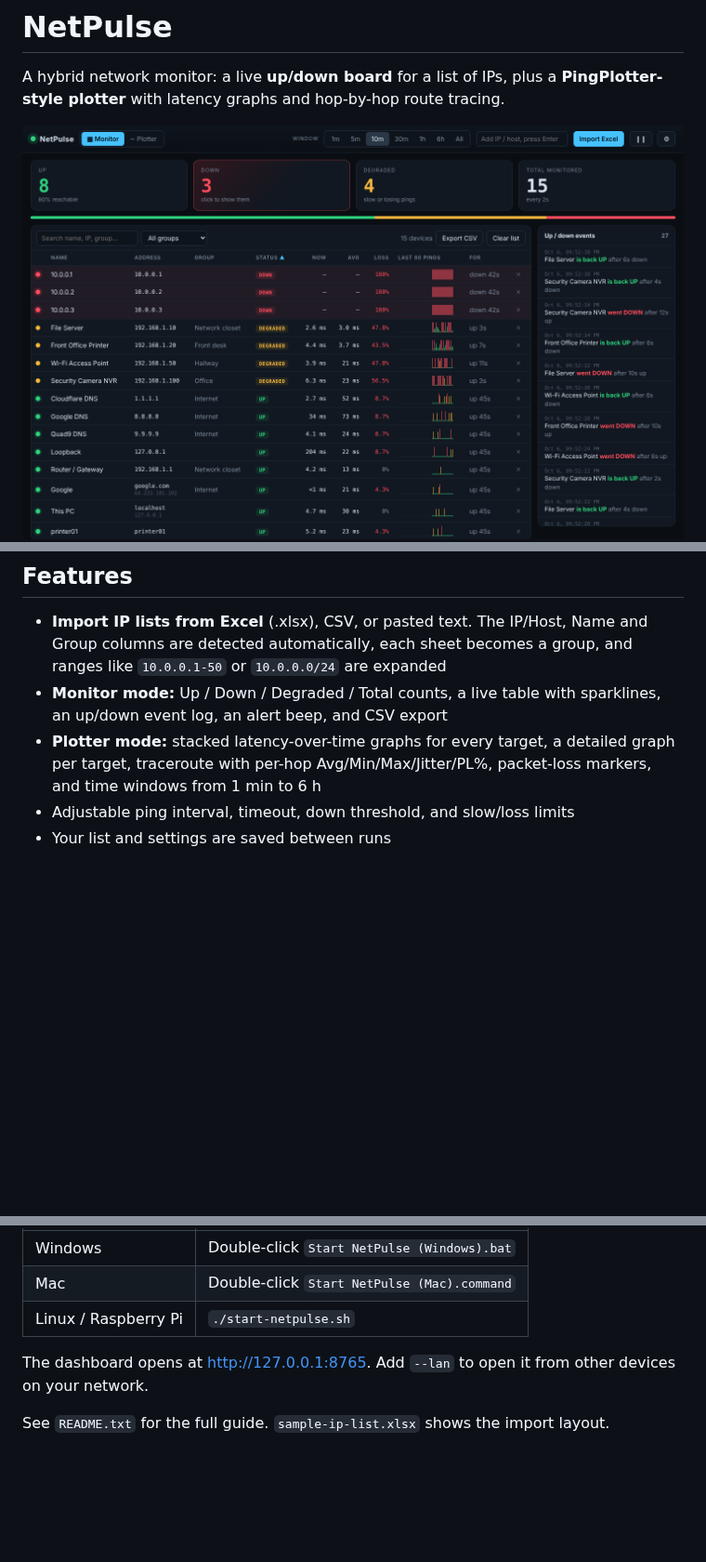
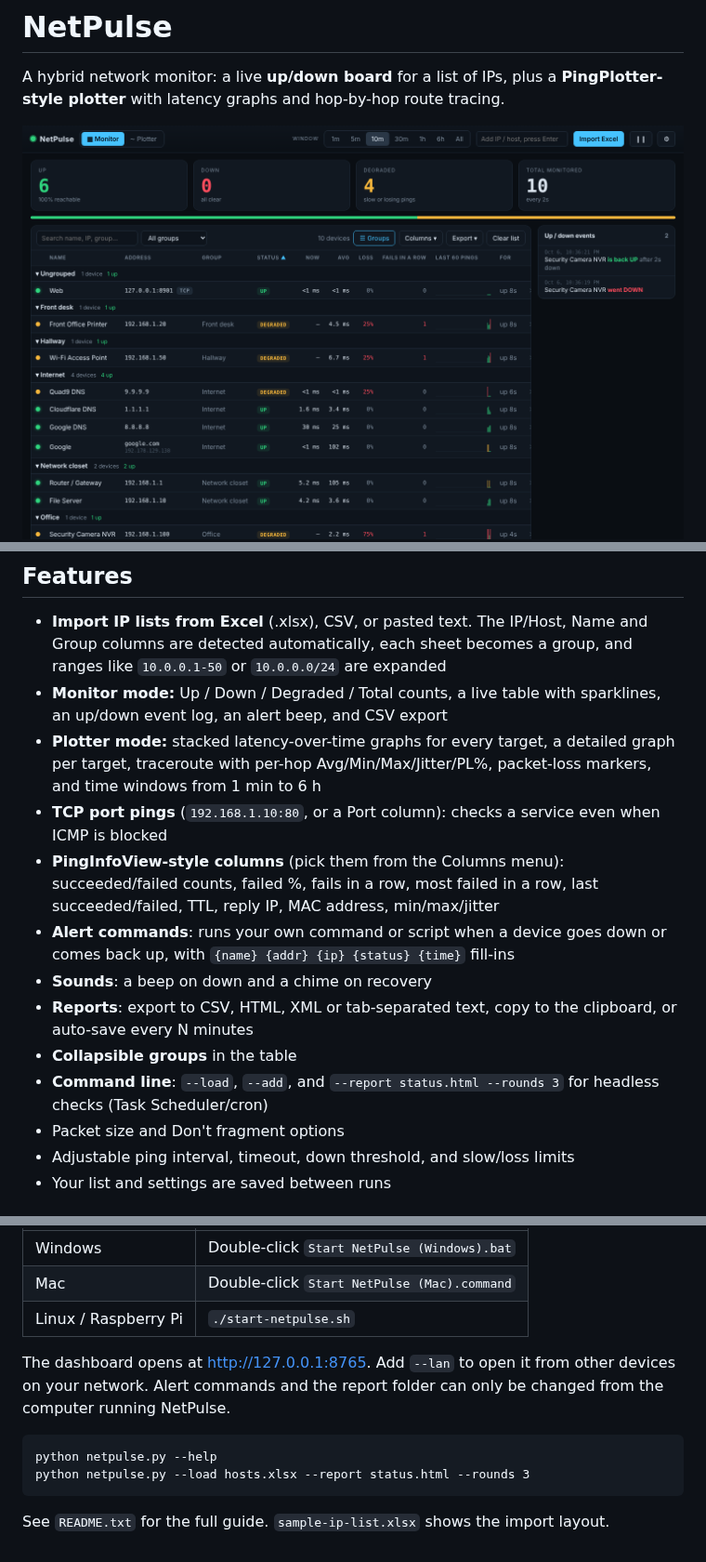
Before and after one commit to hardwaremack-prog/netpulse, a Markdown page: README.md, 3 parts joined by grey strips. Shown at 93% size. Rendered like a GitHub page; pictures changed too: NetPulse - screenshot.png; blank space fills up the shorter version.

````diff
--- a/README.md
+++ b/README.md
@@ -9,6 +9,14 @@ A hybrid network monitor: a live **up/down board** for a list of IPs, plus a **P
 - **Import IP lists from Excel** (.xlsx), CSV, or pasted text. The IP/Host, Name and Group columns are detected automatically, each sheet becomes a group, and ranges like `10.0.0.1-50` or `10.0.0.0/24` are expanded
 - **Monitor mode:** Up / Down / Degraded / Total counts, a live table with sparklines, an up/down event log, an alert beep, and CSV export
 - **Plotter mode:** stacked latency-over-time graphs for every target, a detailed graph per target, traceroute with per-hop Avg/Min/Max/Jitter/PL%, packet-loss markers, and time windows from 1 min to 6 h
+- **TCP port pings** (`192.168.1.10:80`, or a Port column): checks a service even when ICMP is blocked
+- **PingInfoView-style columns** (pick them from the Columns menu): succeeded/failed counts, failed %, fails in a row, most failed in a row, last succeeded/failed, TTL, reply IP, MAC address, min/max/jitter
+- **Alert commands**: runs your own command or script when a device goes down or comes back up, with `{name} {addr} {ip} {status} {time}` fill-ins
+- **Sounds**: a beep on down and a chime on recovery
+- **Reports**: export to CSV, HTML, XML or tab-separated text, copy to the clipboard, or auto-save every N minutes
+- **Collapsible groups** in the table
+- **Command line**: `--load`, `--add`, and `--report status.html --rounds 3` for headless checks (Task Scheduler/cron)
+- Packet size and Don't fragment options
 - Adjustable ping interval, timeout, down threshold, and slow/loss limits
 - Your list and settings are saved between runs
 
@@ -22,6 +30,11 @@ Requires **Python 3.8+**. No other packages are needed.
 | Linux / Raspberry Pi | `./start-netpulse.sh` |
 
 The dashboard opens at http://127.0.0.1:8765.
-Add `--lan` to open it from other devices on your network.
+Add `--lan` to open it from other devices on your network. Alert commands and the report folder can only be changed from the computer running NetPulse.
+
+```
+python netpulse.py --help
+python netpulse.py --load hosts.xlsx --report status.html --rounds 3
+```
 
 See `README.txt` for the full guide. `sample-ip-list.xlsx` shows the import layout.
````
Also changed, not shown: 2 other files.
